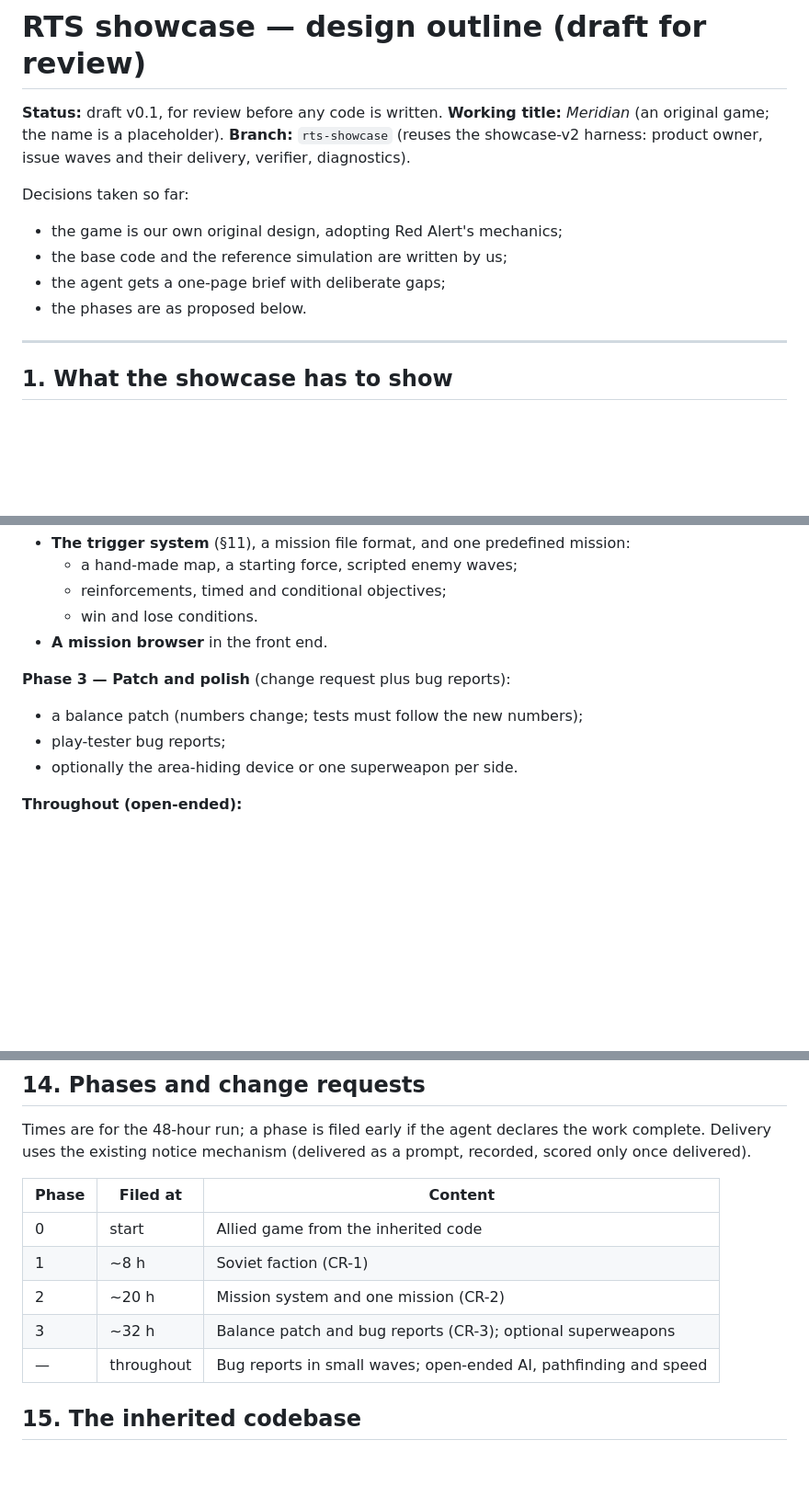
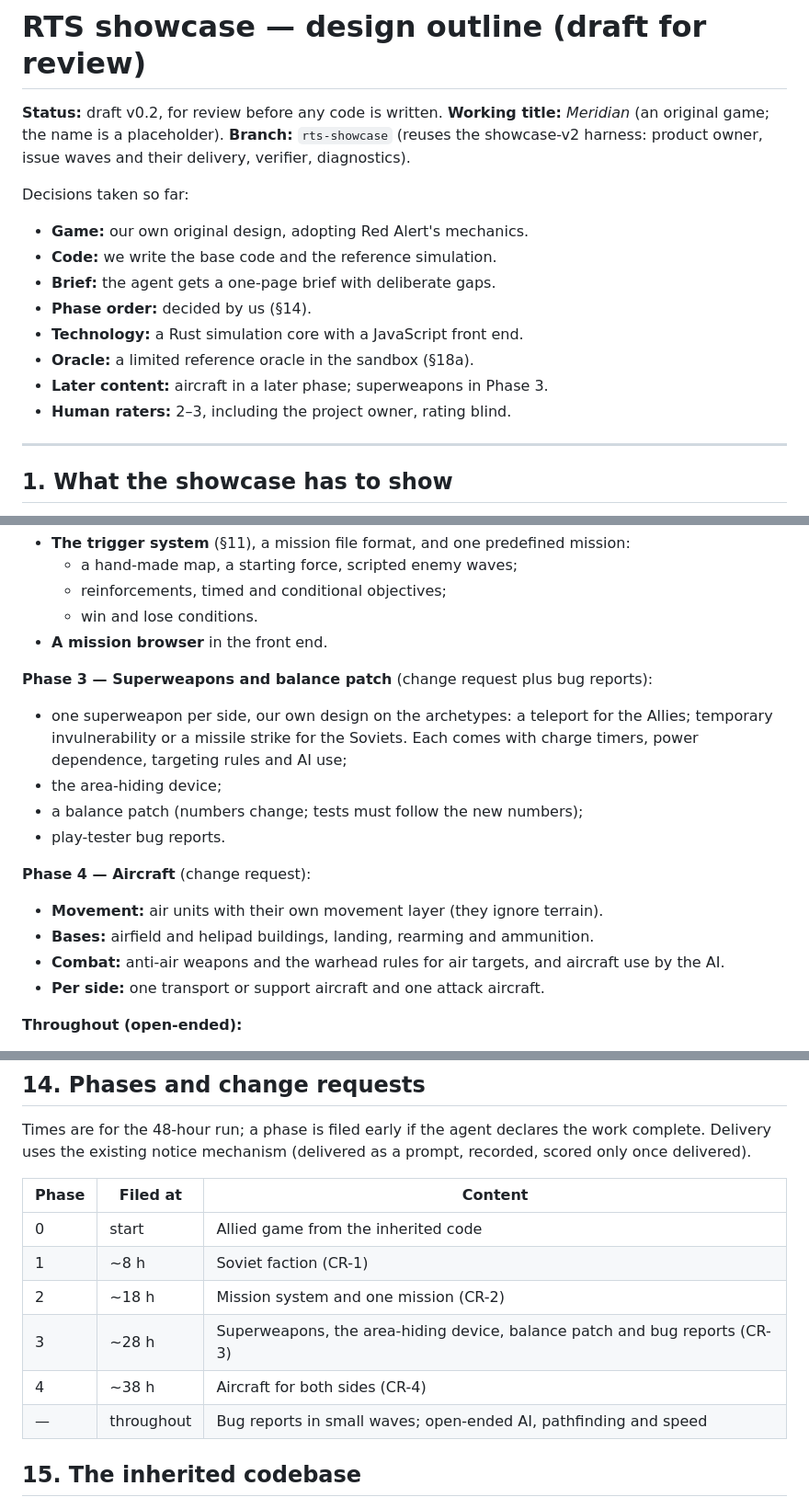
Before and after one commit to SELab-Leibniz/gb-longhorizon, a Markdown page: rts/DESIGN-OUTLINE.md, 3 parts joined by grey strips. Shown at 92% size. Rendered like a GitHub page; blank space fills up the shorter version.

```diff
--- a/rts/DESIGN-OUTLINE.md
+++ b/rts/DESIGN-OUTLINE.md
@@ -1,15 +1,19 @@
 # RTS showcase — design outline (draft for review)
 
-**Status:** draft v0.1, for review before any code is written.
+**Status:** draft v0.2, for review before any code is written.
 **Working title:** *Meridian* (an original game; the name is a placeholder).
 **Branch:** `rts-showcase` (reuses the showcase-v2 harness: product owner,
 issue waves and their delivery, verifier, diagnostics).
 
 Decisions taken so far:
-- the game is our own original design, adopting Red Alert's mechanics;
-- the base code and the reference simulation are written by us;
-- the agent gets a one-page brief with deliberate gaps;
-- the phases are as proposed below.
+- **Game:** our own original design, adopting Red Alert's mechanics.
+- **Code:** we write the base code and the reference simulation.
+- **Brief:** the agent gets a one-page brief with deliberate gaps.
+- **Phase order:** decided by us (§14).
+- **Technology:** a Rust simulation core with a JavaScript front end.
+- **Oracle:** a limited reference oracle in the sandbox (§18a).
+- **Later content:** aircraft in a later phase; superweapons in Phase 3.
+- **Human raters:** 2–3, including the project owner, rating blind.
 
 ---
 
@@ -127,10 +131,22 @@ numbers:
   - win and lose conditions.
 - **A mission browser** in the front end.
 
-**Phase 3 — Patch and polish** (change request plus bug reports):
+**Phase 3 — Superweapons and balance patch** (change request plus bug reports):
+- one superweapon per side, our own design on the archetypes: a teleport for
+  the Allies; temporary invulnerability or a missile strike for the Soviets.
+  Each comes with charge timers, power dependence, targeting rules and AI
+  use;
+- the area-hiding device;
 - a balance patch (numbers change; tests must follow the new numbers);
-- play-tester bug reports;
-- optionally the area-hiding device or one superweapon per side.
+- play-tester bug reports.
+
+**Phase 4 — Aircraft** (change request):
+- **Movement:** air units with their own movement layer (they ignore
+  terrain).
+- **Bases:** airfield and helipad buildings, landing, rearming and ammunition.
+- **Combat:** anti-air weapons and the warhead rules for air targets, and
+  aircraft use by the AI.
+- **Per side:** one transport or support aircraft and one attack aircraft.
 
 **Throughout (open-ended):**
 - skirmish AI strength;
@@ -278,8 +294,9 @@ a prompt, recorded, scored only once delivered).
 |---|---|---|
 | 0 | start | Allied game from the inherited code |
 | 1 | ~8 h | Soviet faction (CR-1) |
-| 2 | ~20 h | Mission system and one mission (CR-2) |
-| 3 | ~32 h | Balance patch and bug reports (CR-3); optional superweapons |
+| 2 | ~18 h | Mission system and one mission (CR-2) |
+| 3 | ~28 h | Superweapons, the area-hiding device, balance patch and bug reports (CR-3) |
+| 4 | ~38 h | Aircraft for both sides (CR-4) |
 | — | throughout | Bug reports in small waves; open-ended AI, pathfinding and speed |
 
 ## 15. The inherited codebase
```
Also changed, not shown: other parts of rts/DESIGN-OUTLINE.md (+36 -19 lines).
